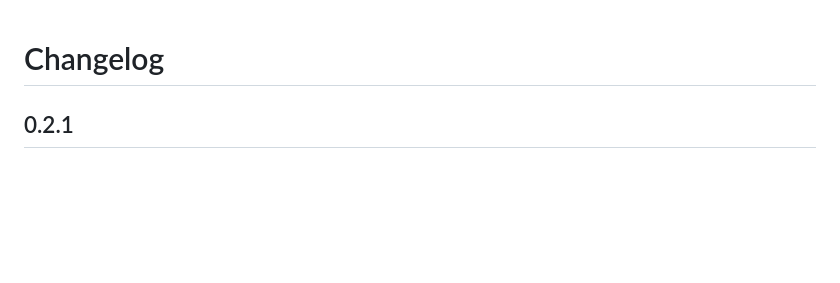
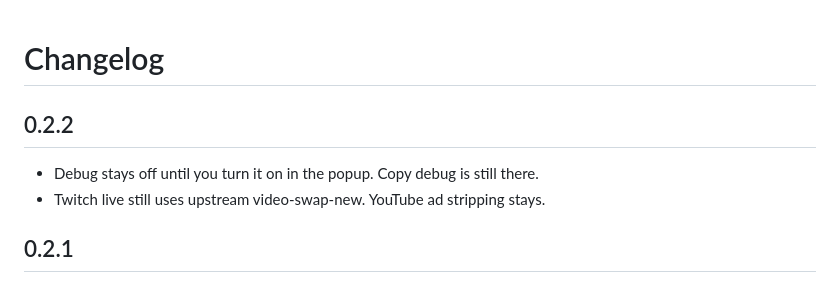
Before and after one commit to gecko-of-shadow/adgecko, a Markdown page: CHANGELOG.md, the part around the change. Drawn GitHub-style; blank space fills up the shorter version.

```diff
--- a/CHANGELOG.md
+++ b/CHANGELOG.md
@@ -1,4 +1,9 @@
 # Changelog
+
+## 0.2.2
+
+- Debug stays off until you turn it on in the popup. Copy debug is still there.
+- Twitch live still uses upstream video-swap-new. YouTube ad stripping stays.
 
 ## 0.2.1
 
```
Also changed, not shown: README.md (+7 -7 lines), docs/install-steps.png, docs/whats-new.png, 6 other files.
